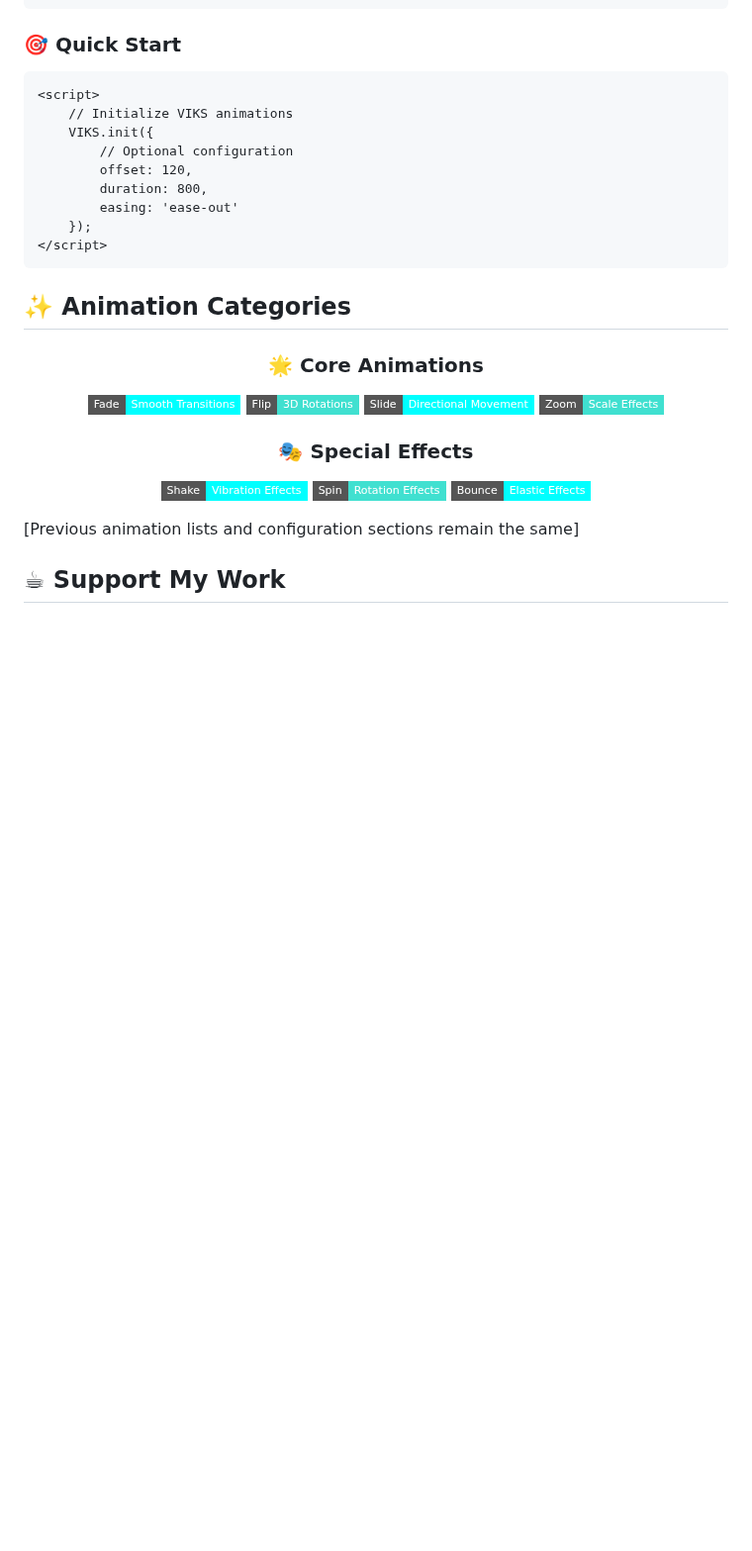
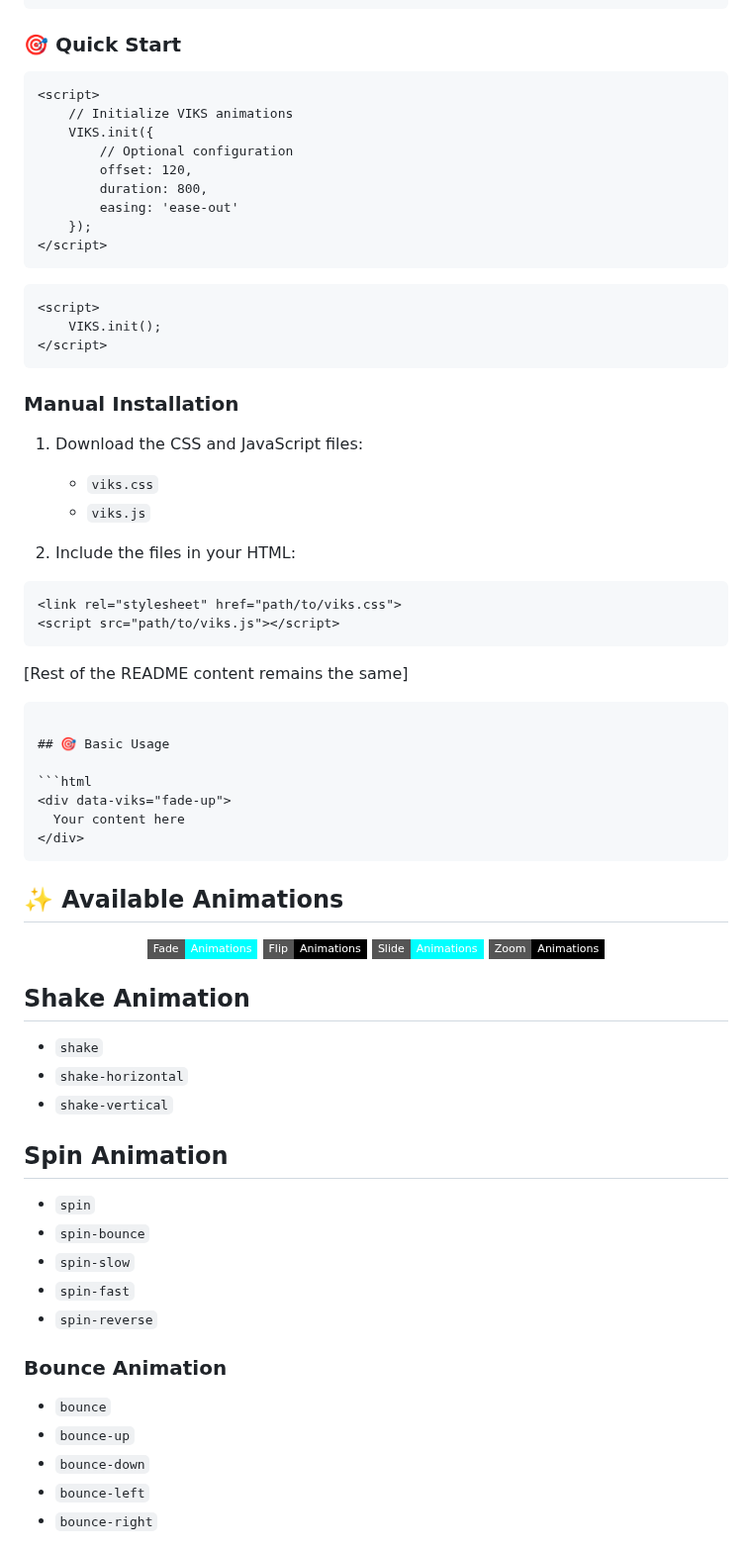
Before and after one commit to Vixsry/viks-animation, a Markdown page: README.md, the part around one of its changes. Shown at 99% size. GitHub-like rendering; badges without logos; blank space fills up the shorter version.

````diff
--- a/README.md
+++ b/README.md
@@ -112,25 +99,64 @@ yarn add viks-animation
 </script>
 ```
 
-## ✨ Animation Categories
+```or
+<script>
+    VIKS.init();
+</script>
+```
+
+### Manual Installation
+
+1. Download the CSS and JavaScript files:
+   - `viks.css`
+   - `viks.js`
+
+2. Include the files in your HTML:
+```html
+<link rel="stylesheet" href="path/to/viks.css">
+<script src="path/to/viks.js"></script>
+```
+[Rest of the README content remains the same]
+```
+
+## 🎯 Basic Usage
+
+```html
+<div data-viks="fade-up">
+  Your content here
+</div>
+```
+
+## ✨ Available Animations
 
 <div align="center">
 
-### 🌟 Core Animations
-
-[![Fade](https://img.shields.io/badge/Fade-Smooth_Transitions-00FFFF?style=flat-square&logoColor=black)](#fade-animations)
-[![Flip](https://img.shields.io/badge/Flip-3D_Rotations-40E0D0?style=flat-square&logoColor=black)](#flip-animations)
-[![Slide](https://img.shields.io/badge/Slide-Directional_Movement-00FFFF?style=flat-square&logoColor=black)](#slide-animations)
-[![Zoom](https://img.shields.io/badge/Zoom-Scale_Effects-40E0D0?style=flat-square&logoColor=black)](#zoom-animations)
-
-### 🎭 Special Effects
-
-[![Shake](https://img.shields.io/badge/Shake-Vibration_Effects-00FFFF?style=flat-square&logoColor=black)](#shake-animations)
-[![Spin](https://img.shields.io/badge/Spin-Rotation_Effects-40E0D0?style=flat-square&logoColor=black)](#spin-animations)
-[![Bounce](https://img.shields.io/badge/Bounce-Elastic_Effects-00FFFF?style=flat-square&logoColor=black)](#bounce-animations)
+[![Fade](https://img.shields.io/badge/Fade-Animations-aqua?style=flat-square&logoColor=black)](#fade-animations)
+[![Flip](https://img.shields.io/badge/Flip-Animations-black?style=flat-square&logoColor=aqua)](#flip-animations)
+[![Slide](https://img.shields.io/badge/Slide-Animations-aqua?style=flat-square&logoColor=black)](#slide-animations)
+[![Zoom](https://img.shields.io/badge/Zoom-Animations-black?style=flat-square&logoColor=aqua)](#zoom-animations)
 
 </div>
 
-[Previous animation lists and configuration sections remain the same]
 
-## ☕ Support My Work
+## Shake Animation
+- `shake`
+- `shake-horizontal`
+- `shake-vertical`
+
+## Spin Animation
+- `spin`
+- `spin-bounce`
+- `spin-slow`
+- `spin-fast`
+- `spin-reverse`
+
+
+### Bounce Animation
+- `bounce`
+- `bounce-up`
+- `bounce-down`
+- `bounce-left`
+- `bounce-right`
+
+
````
Also changed, not shown: other parts of README.md (+177 -84 lines).
